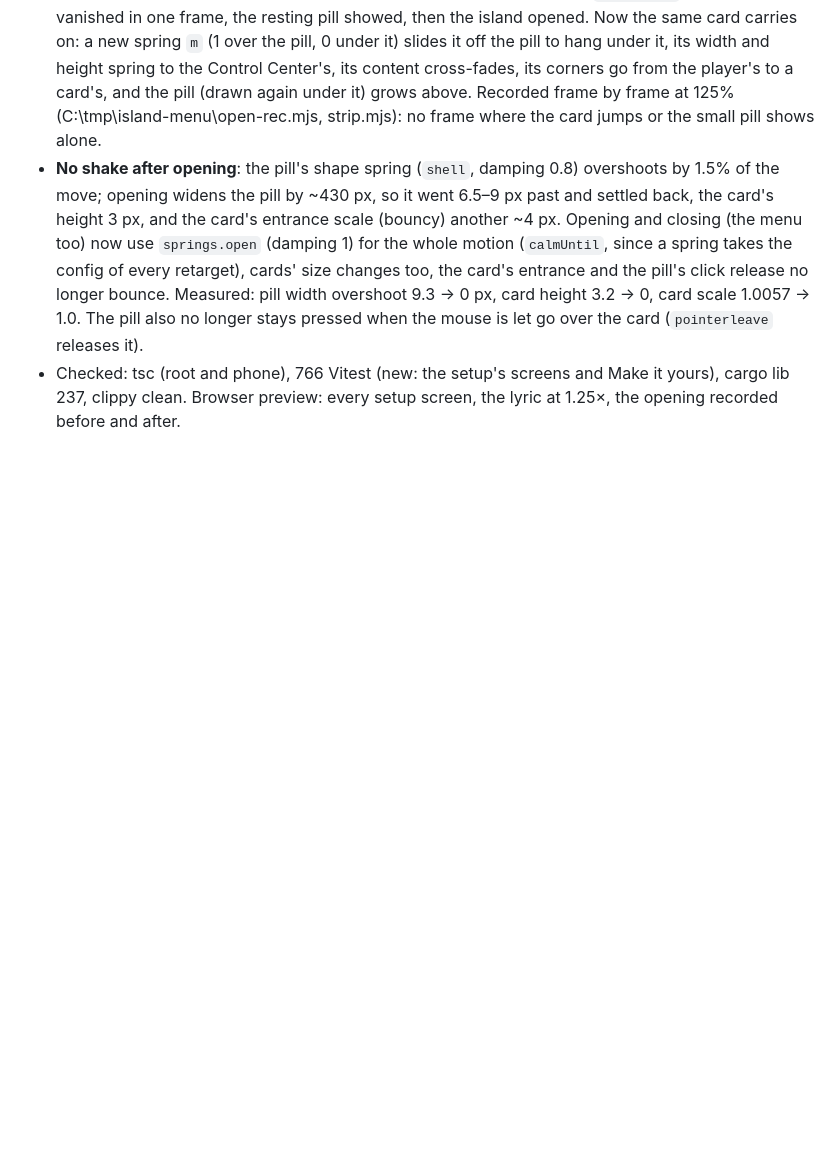
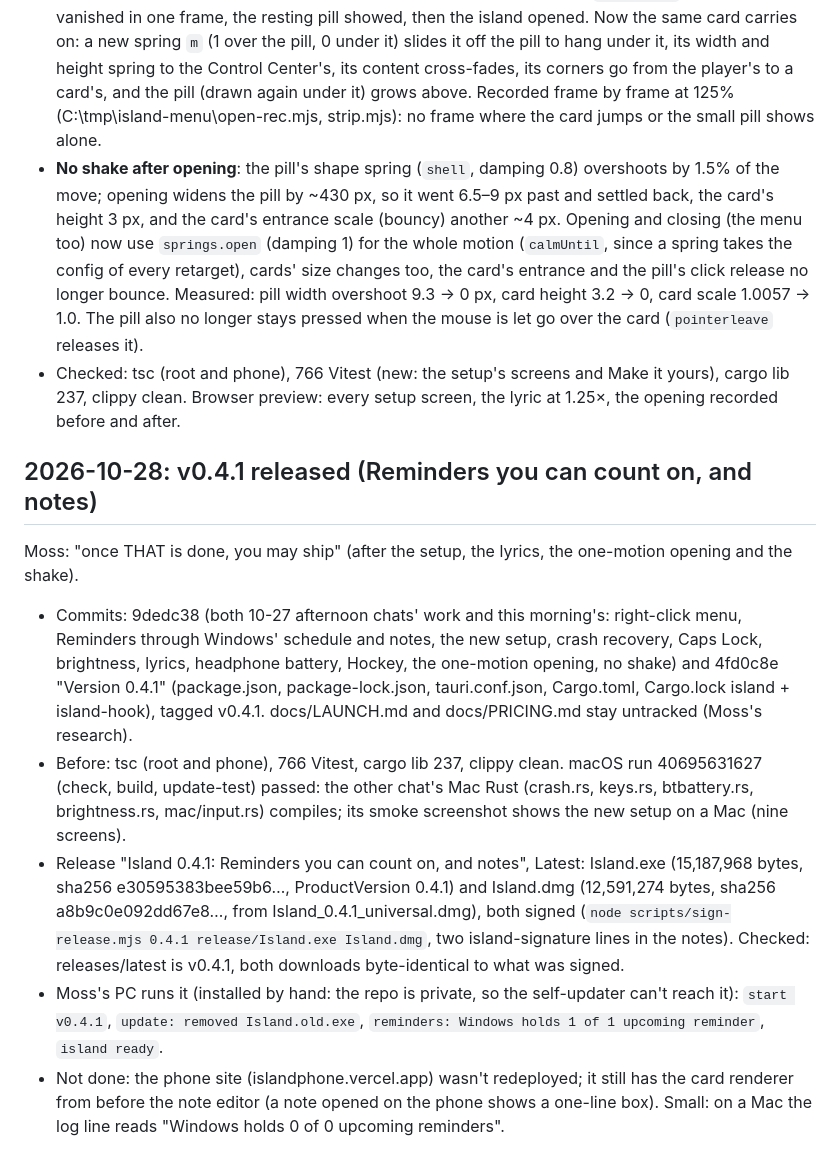
Before and after one commit to cutsandedges21/windows-dynamic-island, a Markdown page: docs/STATUS.md, the part around the change. Rendered like a GitHub page; blank space fills up the shorter version.

Commit message:
STATUS: v0.4.1 released
Co-Authored-By: Claude Opus 5.5 <noreply@anthropic.com>

```diff
--- a/docs/STATUS.md
+++ b/docs/STATUS.md
@@ -570,3 +570,13 @@ Moss, before the release: "edit the onboarding because there are a lot more impo
 - **One motion from the player** (`unmorph()` in sheet.ts): clicking the player opened the island by switching the card from "grown out of the pill" to an ordinary card with `hide(true)`: the player vanished in one frame, the resting pill showed, then the island opened. Now the same card carries on: a new spring `m` (1 over the pill, 0 under it) slides it off the pill to hang under it, its width and height spring to the Control Center's, its content cross-fades, its corners go from the player's to a card's, and the pill (drawn again under it) grows above. Recorded frame by frame at 125% (C:\tmp\island-menu\open-rec.mjs, strip.mjs): no frame where the card jumps or the small pill shows alone.
 - **No shake after opening**: the pill's shape spring (`shell`, damping 0.8) overshoots by 1.5% of the move; opening widens the pill by ~430 px, so it went 6.5–9 px past and settled back, the card's height 3 px, and the card's entrance scale (bouncy) another ~4 px. Opening and closing (the menu too) now use `springs.open` (damping 1) for the whole motion (`calmUntil`, since a spring takes the config of every retarget), cards' size changes too, the card's entrance and the pill's click release no longer bounce. Measured: pill width overshoot 9.3 → 0 px, card height 3.2 → 0, card scale 1.0057 → 1.0. The pill also no longer stays pressed when the mouse is let go over the card (`pointerleave` releases it).
 - Checked: tsc (root and phone), 766 Vitest (new: the setup's screens and Make it yours), cargo lib 237, clippy clean. Browser preview: every setup screen, the lyric at 1.25×, the opening recorded before and after.
+
+## 2026-10-28: v0.4.1 released (Reminders you can count on, and notes)
+
+Moss: "once THAT is done, you may ship" (after the setup, the lyrics, the one-motion opening and the shake).
+
+- Commits: 9dedc38 (both 10-27 afternoon chats' work and this morning's: right-click menu, Reminders through Windows' schedule and notes, the new setup, crash recovery, Caps Lock, brightness, lyrics, headphone battery, Hockey, the one-motion opening, no shake) and 4fd0c8e "Version 0.4.1" (package.json, package-lock.json, tauri.conf.json, Cargo.toml, Cargo.lock island + island-hook), tagged v0.4.1. docs/LAUNCH.md and docs/PRICING.md stay untracked (Moss's research).
+- Before: tsc (root and phone), 766 Vitest, cargo lib 237, clippy clean. macOS run 40695631627 (check, build, update-test) passed: the other chat's Mac Rust (crash.rs, keys.rs, btbattery.rs, brightness.rs, mac/input.rs) compiles; its smoke screenshot shows the new setup on a Mac (nine screens).
+- Release "Island 0.4.1: Reminders you can count on, and notes", Latest: Island.exe (15,187,968 bytes, sha256 e30595383bee59b6…, ProductVersion 0.4.1) and Island.dmg (12,591,274 bytes, sha256 a8b9c0e092dd67e8…, from Island_0.4.1_universal.dmg), both signed (`node scripts/sign-release.mjs 0.4.1 release/Island.exe Island.dmg`, two island-signature lines in the notes). Checked: releases/latest is v0.4.1, both downloads byte-identical to what was signed.
+- Moss's PC runs it (installed by hand: the repo is private, so the self-updater can't reach it): `start v0.4.1`, `update: removed Island.old.exe`, `reminders: Windows holds 1 of 1 upcoming reminder`, `island ready`.
+- Not done: the phone site (islandphone.vercel.app) wasn't redeployed; it still has the card renderer from before the note editor (a note opened on the phone shows a one-line box). Small: on a Mac the log line reads "Windows holds 0 of 0 upcoming reminders".
```
